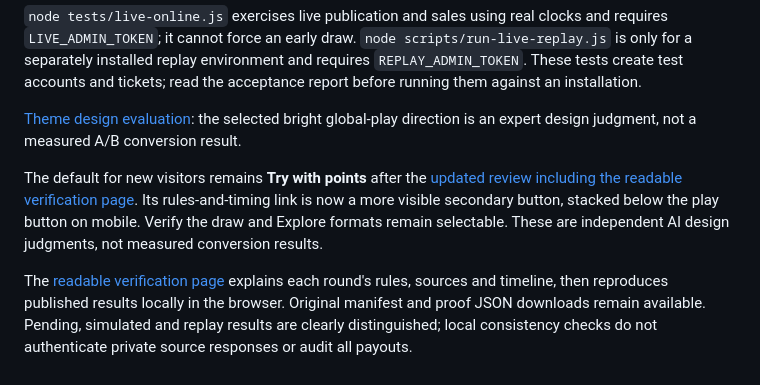
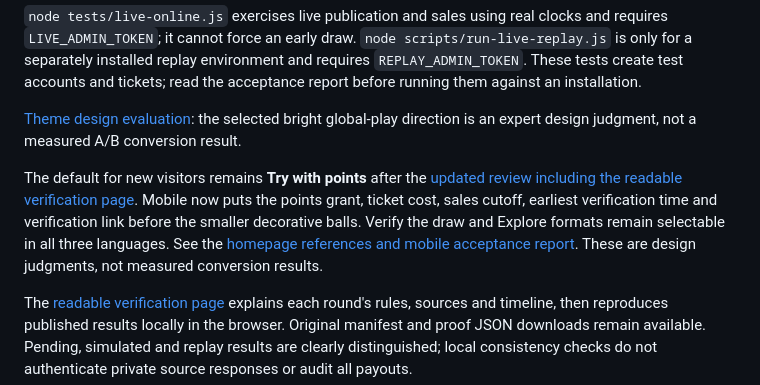
Before and after one commit to matthewdailytools/market-luck, a Markdown page: README.en.md, the part around the change. Rendered like a GitHub page.

Commit message:
Improve mobile homepage timing, verification and lottery information hierarchy

```diff
--- a/README.en.md
+++ b/README.en.md
@@ -91,6 +91,6 @@ No API keys are needed for historical diagnostics: `node scripts/check-public-so
 
 [Theme design evaluation](主题设计评估.md): the selected bright global-play direction is an expert design judgment, not a measured A/B conversion result.
 
-The default for new visitors remains **Try with points** after the [updated review including the readable verification page](三主题复评-可读核验页版.md). Its rules-and-timing link is now a more visible secondary button, stacked below the play button on mobile. Verify the draw and Explore formats remain selectable. These are independent AI design judgments, not measured conversion results.
+The default for new visitors remains **Try with points** after the [updated review including the readable verification page](三主题复评-可读核验页版.md). Mobile now puts the points grant, ticket cost, sales cutoff, earliest verification time and verification link before the smaller decorative balls. Verify the draw and Explore formats remain selectable in all three languages. See the [homepage references and mobile acceptance report](移动端首页优化与官网参考.md). These are design judgments, not measured conversion results.
 
 The [readable verification page](https://luck.onlinefreetools.org/verify.html) explains each round's rules, sources and timeline, then reproduces published results locally in the browser. Original manifest and proof JSON downloads remain available. Pending, simulated and replay results are clearly distinguished; local consistency checks do not authenticate private source responses or audit all payouts.
```
Also changed, not shown: README.ja.md (+1 -1 lines), README.md (+2 -0 lines), 移动端首页优化与官网参考.md (added, +123 -0 lines), docs/mobile-home/mobile-verification-entry.png (added), docs/mobile-home/points-desktop-after.png (added), docs/mobile-home/points-mobile-after.png (added), docs/mobile-home/points-mobile-before.png (added), docs/mobile-home/world-mobile-320.png (added), 7 other files.
